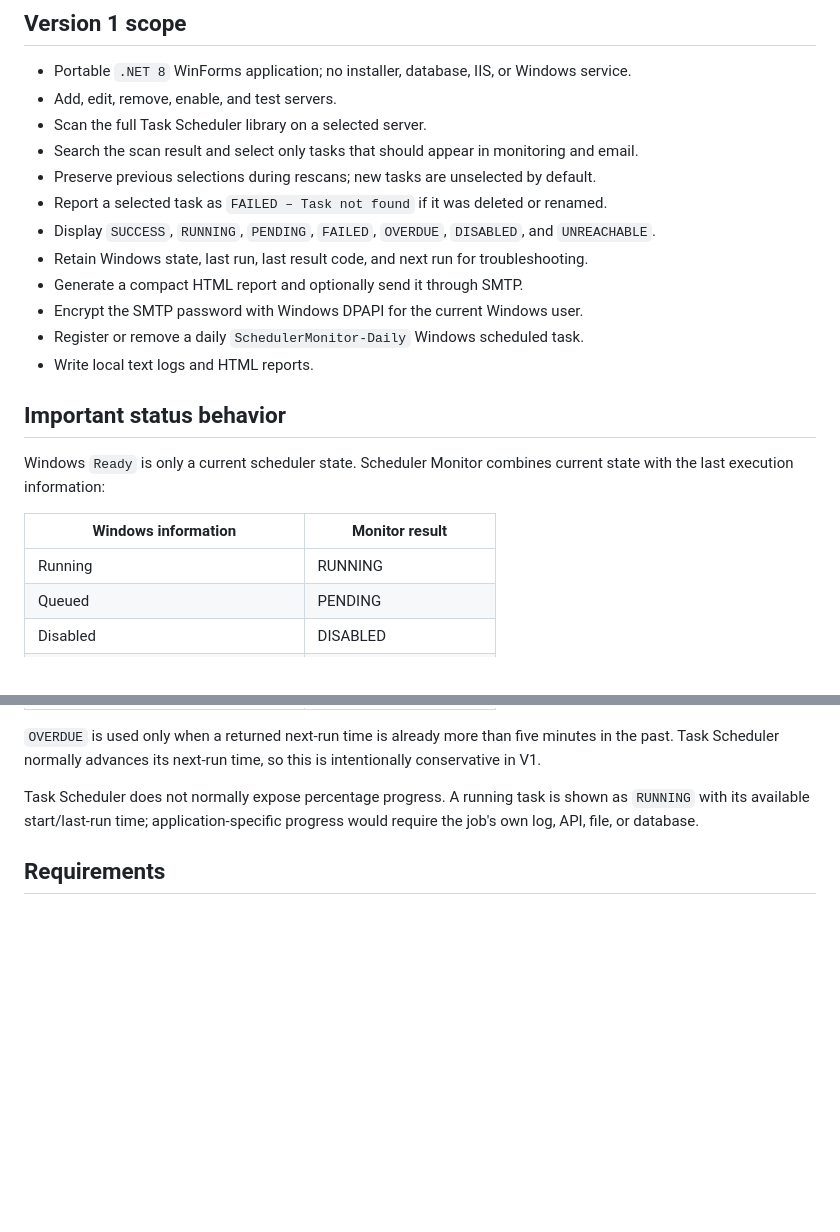
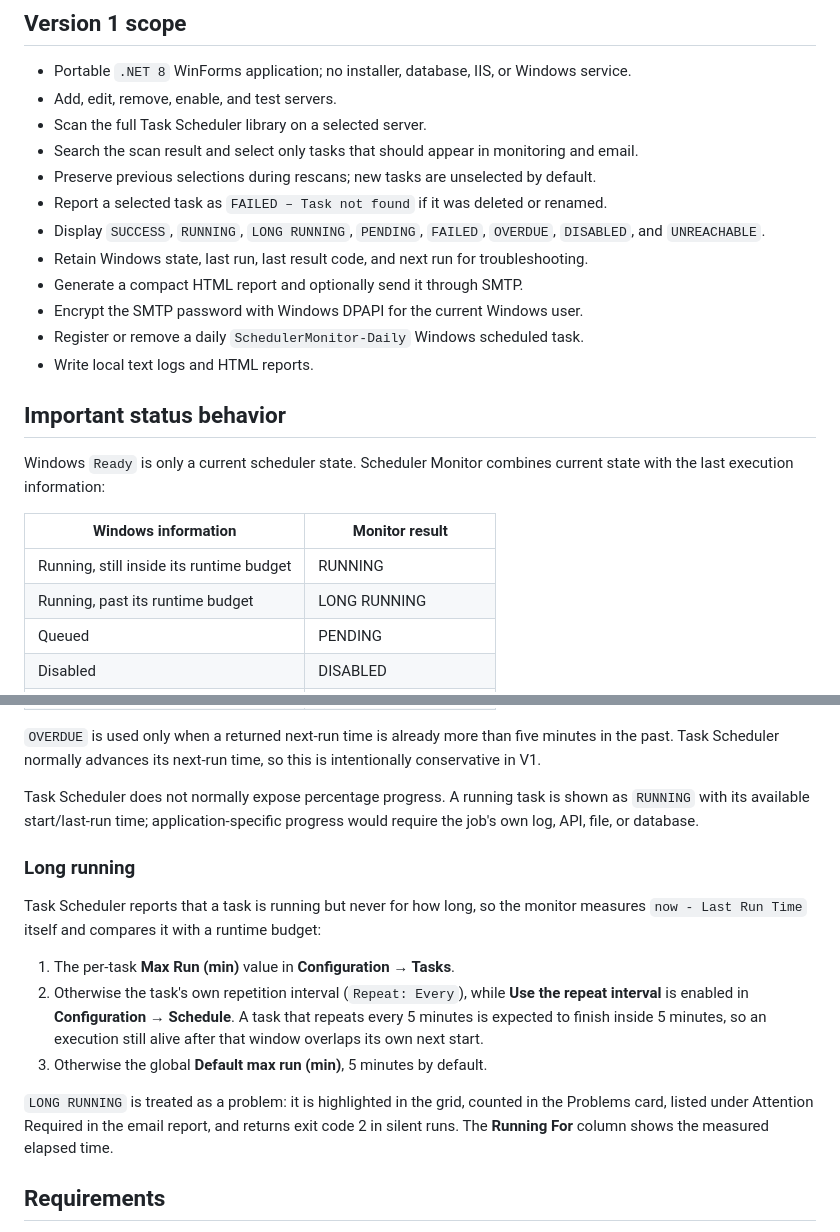
Before and after one commit to nazrulshukri/Schedulemonitor, a Markdown page: README.md, 2 parts joined by grey strips. Rendered like a GitHub page; blank space fills up the shorter version.

Commit message:
Document the LONG RUNNING status in the README
Co-Authored-By: Claude Opus 5 <noreply@anthropic.com>
Claude-Session: https://claude.ai/code/session_013CWdE6AzBARwL7HhHACy44

```diff
--- a/README.md
+++ b/README.md
@@ -12,7 +12,7 @@ The administrator scans a server, selects only the important scheduled tasks, an
 - Search the scan result and select only tasks that should appear in monitoring and email.
 - Preserve previous selections during rescans; new tasks are unselected by default.
 - Report a selected task as `FAILED – Task not found` if it was deleted or renamed.
-- Display `SUCCESS`, `RUNNING`, `PENDING`, `FAILED`, `OVERDUE`, `DISABLED`, and `UNREACHABLE`.
+- Display `SUCCESS`, `RUNNING`, `LONG RUNNING`, `PENDING`, `FAILED`, `OVERDUE`, `DISABLED`, and `UNREACHABLE`.
 - Retain Windows state, last run, last result code, and next run for troubleshooting.
 - Generate a compact HTML report and optionally send it through SMTP.
 - Encrypt the SMTP password with Windows DPAPI for the current Windows user.
@@ -25,7 +25,8 @@ Windows `Ready` is only a current scheduler state. Scheduler Monitor combines cu
 
 | Windows information | Monitor result |
 |---|---|
-| Running | RUNNING |
+| Running, still inside its runtime budget | RUNNING |
+| Running, past its runtime budget | LONG RUNNING |
 | Queued | PENDING |
 | Disabled | DISABLED |
 | Ready + last result `0` or `0x0` | SUCCESS |
@@ -36,6 +37,22 @@ Windows `Ready` is only a current scheduler state. Scheduler Monitor combines cu
 `OVERDUE` is used only when a returned next-run time is already more than five minutes in the past. Task Scheduler normally advances its next-run time, so this is intentionally conservative in V1.
 
 Task Scheduler does not normally expose percentage progress. A running task is shown as `RUNNING` with its available start/last-run time; application-specific progress would require the job's own log, API, file, or database.
+
+### Long running
+
+Task Scheduler reports that a task is running but never for how long, so the monitor measures
+`now - Last Run Time` itself and compares it with a runtime budget:
+
+1. The per-task **Max Run (min)** value in **Configuration → Tasks**.
+2. Otherwise the task's own repetition interval (`Repeat: Every`), while
+   **Use the repeat interval** is enabled in **Configuration → Schedule**. A task that repeats every
+   5 minutes is expected to finish inside 5 minutes, so an execution still alive after that window
+   overlaps its own next start.
+3. Otherwise the global **Default max run (min)**, 5 minutes by default.
+
+`LONG RUNNING` is treated as a problem: it is highlighted in the grid, counted in the Problems card,
+listed under Attention Required in the email report, and returns exit code 2 in silent runs. The
+**Running For** column shows the measured elapsed time.
 
 ## Requirements
 
```
